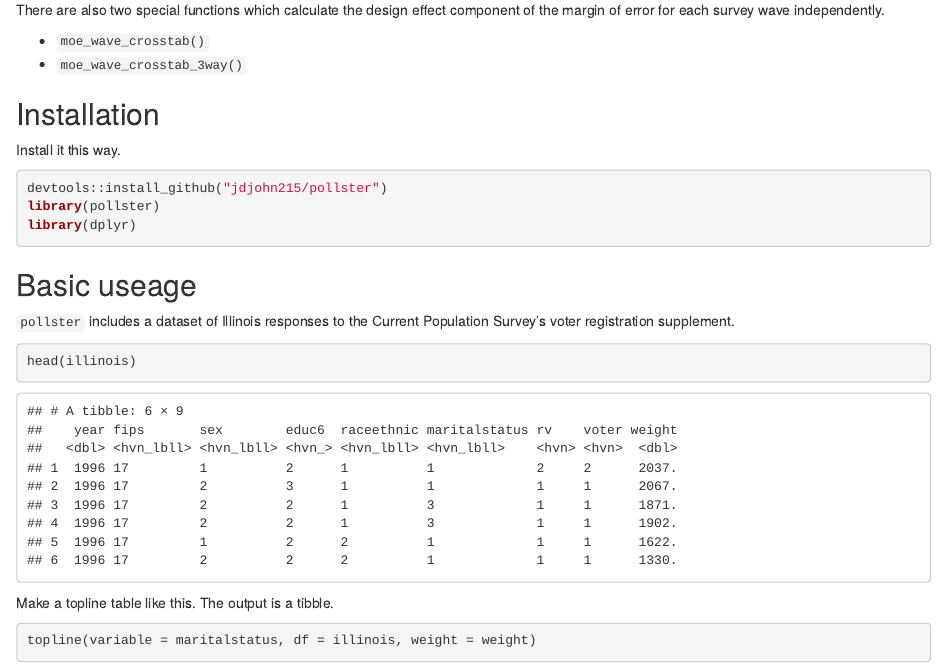
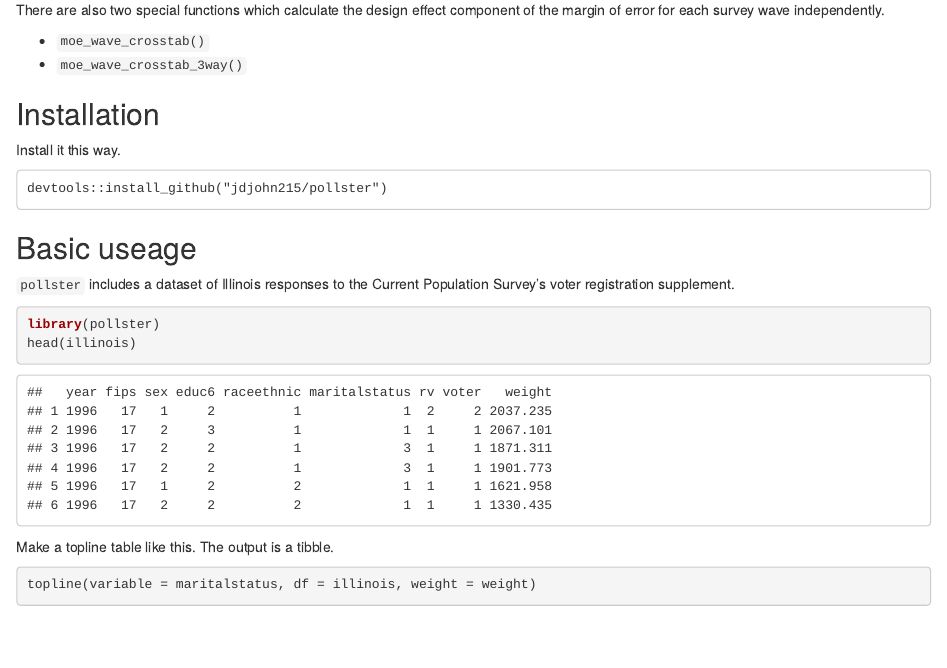
Before and after one commit to jdjohn215/pollster, an R Markdown document (README.Rmd): the page in a window 1100 px wide, from 550 px down. Rendered offline with R 4.5, knitr and Pandoc, with nearby package versions; some code elsewhere in the file could not run offline; common packages that the code uses without loading them are loaded.

Commit message:
don't run install

````diff
--- a/README.Rmd
+++ b/README.Rmd
@@ -37,10 +37,8 @@ There are also two special functions which calculate the design effect component
 
 Install it this way.
 
-```{r, message=FALSE, warning=FALSE}
+```
 devtools::install_github("jdjohn215/pollster")
-library(pollster)
-library(dplyr)
 ```
 
 ## Basic useage
@@ -48,6 +46,7 @@ library(dplyr)
 `pollster` includes a dataset of Illinois responses to the Current Population Survey's voter registration supplement.
 
 ```{r}
+library(pollster)
 head(illinois)
 ```
 
````
Also changed, not shown: README.Rmd (1 more changed lines).
